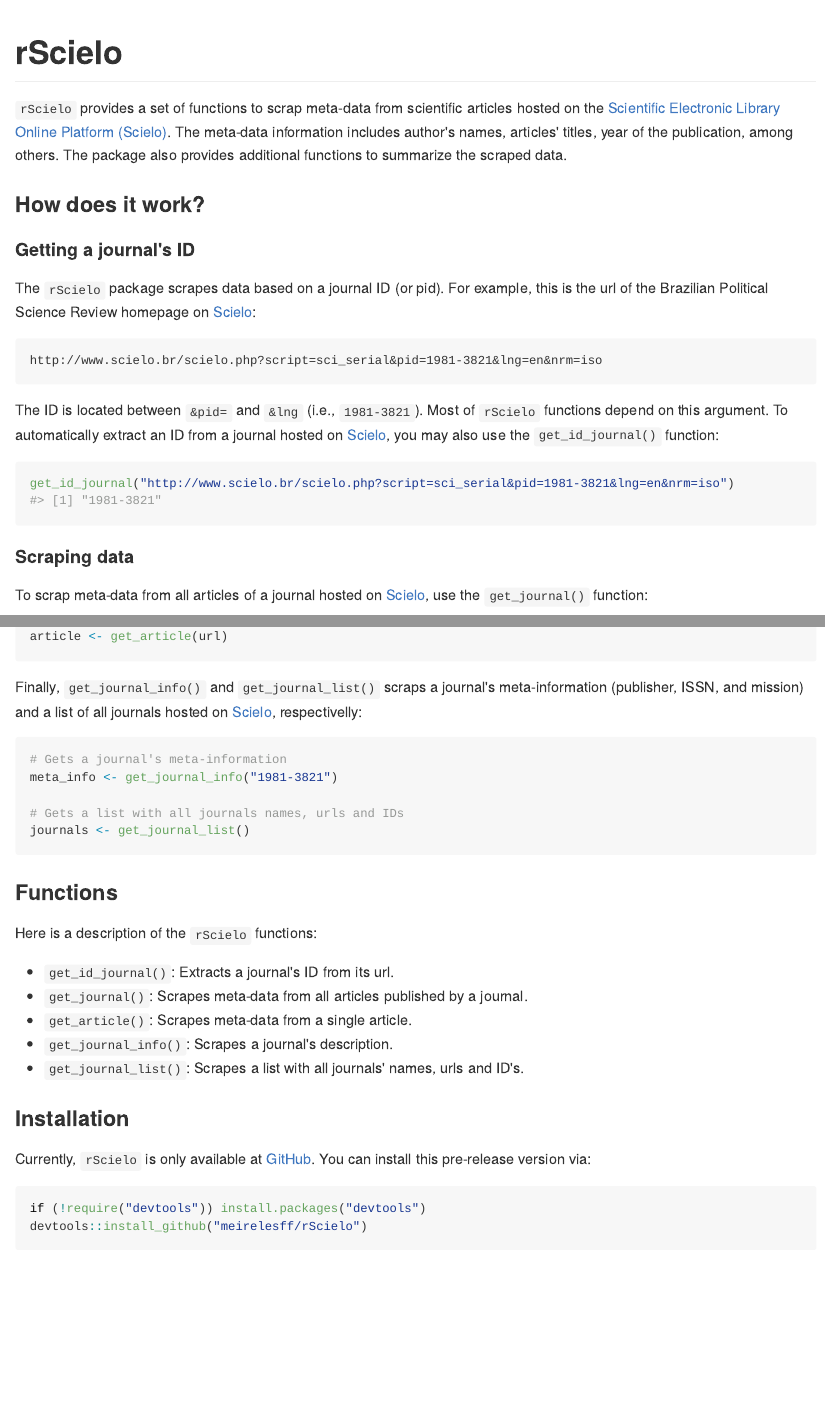
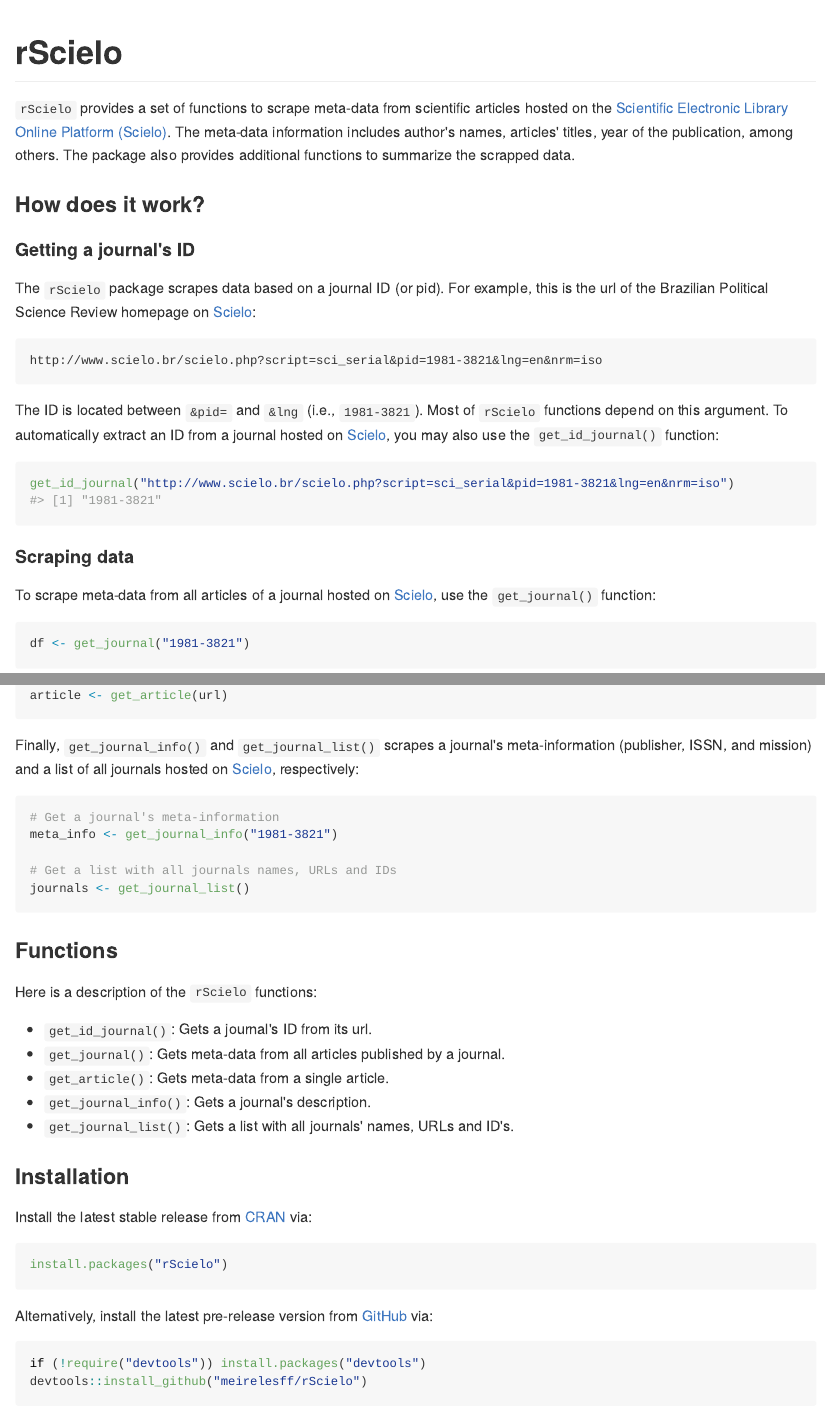
Before and after one commit to meirelesff/rscielo, an R Markdown document (README.Rmd): the page in a window 1100 px wide, from its top, and a second part further down, joined at a grey line. The pictures show the output file README.md that the author committed with the source, drawn offline in the style of GitHub; long lines of code are wrapped; badge pictures from the web are left out.

Commit message:
New commit

````diff
--- a/.travis.yml
+++ b/.travis.yml
@@ -3,3 +3,7 @@
 language: R
 sudo: false
 cache: packages
+r:
+  - oldrel
+  - release
+  - devel
--- a/README.Rmd
+++ b/README.Rmd
@@ -15,9 +15,9 @@
 rScielo
 =====
 
-[![Travis-CI Build Status](https://travis-ci.org/meirelesff/rScielo.svg?branch=master)](https://travis-ci.org/meirelesff/rScielo) [![AppVeyor Build Status](https://ci.appveyor.com/api/projects/status/github/meirelesff/rScielo?branch=master&svg=true)](https://ci.appveyor.com/project/meirelesff/rScielo) [![Package-License](https://img.shields.io/badge/license-GPL%20%28%3E=%202%29-brightgreen.svg?style=flat)](http://www.gnu.org/licenses/gpl-2.0.html)
+[![Travis-CI Build Status](https://travis-ci.org/meirelesff/rScielo.svg?branch=master)](https://travis-ci.org/meirelesff/rScielo) [![AppVeyor Build Status](https://ci.appveyor.com/api/projects/status/github/meirelesff/rScielo?branch=master&svg=true)](https://ci.appveyor.com/project/meirelesff/rScielo) [![Package-License](https://img.shields.io/badge/license-GPL%20%28%3E=%202%29-brightgreen.svg?style=flat)](http://www.gnu.org/licenses/gpl-2.0.html) [![CRAN_Status_Badge](http://www.r-pkg.org/badges/version/rScielo)](https://cran.r-project.org/package=rScielo)
 
-`rScielo` provides a set of functions to scrap meta-data from scientific articles hosted on the [Scientific Electronic Library Online Platform (Scielo)](http://www.scielo.br/). The meta-data information includes author's names, articles' titles, year of the publication, among others. The package also provides additional functions to summarize the scraped data.
+`rScielo` provides a set of functions to scrape meta-data from scientific articles hosted on the [Scientific Electronic Library Online Platform (Scielo)](http://www.scielo.br/). The meta-data information includes author's names, articles' titles, year of the publication, among others. The package also provides additional functions to summarize the scrapped data.
 
 
 ### How does it work?
@@ -40,9 +40,9 @@
 
 #### Scraping data
 
-To scrap meta-data from all articles of a journal hosted on [Scielo](http://www.scielo.br/), use the `get_journal()` function:
+To scrape meta-data from all articles of a journal hosted on [Scielo](http://www.scielo.br/), use the `get_journal()` function:
 
-```{r, message=FALSE, warning=FALSE}
+```{r, message=FALSE, warning=FALSE, results='hide'}
 df <- get_journal("1981-3821")
 
 ```
@@ -68,13 +68,13 @@
 
 ```
 
-Finally, `get_journal_info()` and `get_journal_list()` scraps a journal's meta-information (publisher, ISSN, and mission) and a list of all journals hosted on [Scielo](http://www.scielo.br/), respectivelly:
+Finally, `get_journal_info()` and `get_journal_list()` scrapes a journal's meta-information (publisher, ISSN, and mission) and a list of all journals hosted on [Scielo](http://www.scielo.br/), respectively:
 
 ```{r, eval=FALSE, message=FALSE, warning=FALSE}
-# Gets a journal's meta-information
+# Get a journal's meta-information
 meta_info <- get_journal_info("1981-3821")
 
-# Gets a list with all journals names, urls and IDs
+# Get a list with all journals names, URLs and IDs
 journals <- get_journal_list()
 
 ```
@@ -84,16 +84,23 @@
 
 Here is a description of the `rScielo` functions:
 
-* `get_id_journal()`: Extracts a journal's ID from its url.
-* `get_journal()`: Scrapes meta-data from all articles published by a journal.
-* `get_article()`: Scrapes meta-data from a single article.
-* `get_journal_info()`: Scrapes a journal's description.
-* `get_journal_list()`: Scrapes a list with all journals' names, urls and ID's.
+* `get_id_journal()`: Gets a journal's ID from its url.
+* `get_journal()`: Gets meta-data from all articles published by a journal.
+* `get_article()`: Gets meta-data from a single article.
+* `get_journal_info()`: Gets a journal's description.
+* `get_journal_list()`: Gets a list with all journals' names, URLs and ID's.
 
 
 ### Installation
 
-Currently, `rScielo` is only available at [GitHub](https://github.com/). You can install this pre-release version via:
+Install the latest stable release from [CRAN](http://cran.r-project.org/) via:
+
+```{r, eval=FALSE, message=FALSE, warning=FALSE}
+install.packages("rScielo")
+```
+
+
+Alternatively, install the latest pre-release version from [GitHub](https://github.com/) via:
 
 ```{r, eval=FALSE, message=FALSE, warning=FALSE}
 if (!require("devtools")) install.packages("devtools")
````
Also changed, not shown: R/get_article.R (+3 -3 lines), R/get_journal.R (+2 -2 lines), R/get_journal_info.R (+1 -1 lines), R/get_journal_list.R (+2 -2 lines), cran-comments.md (added, +16 -0 lines), README.md, README.Rmd (8 more changed lines), 7 other files.
